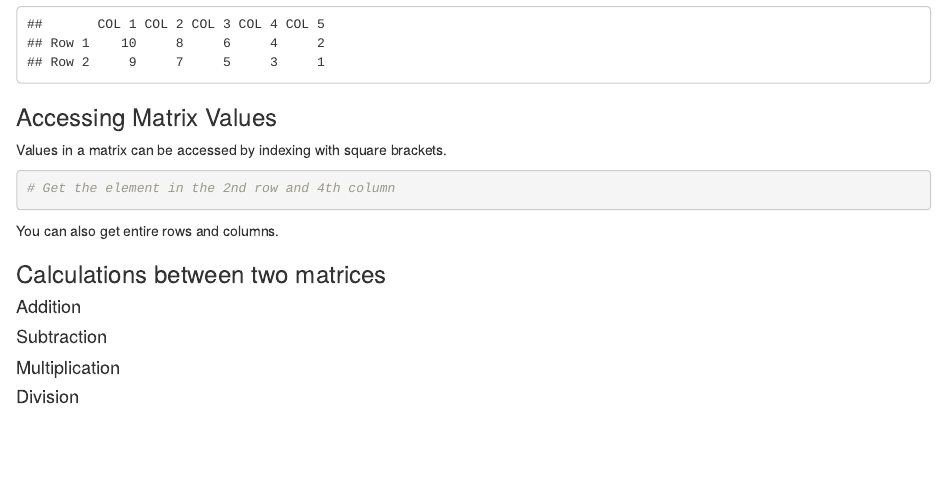
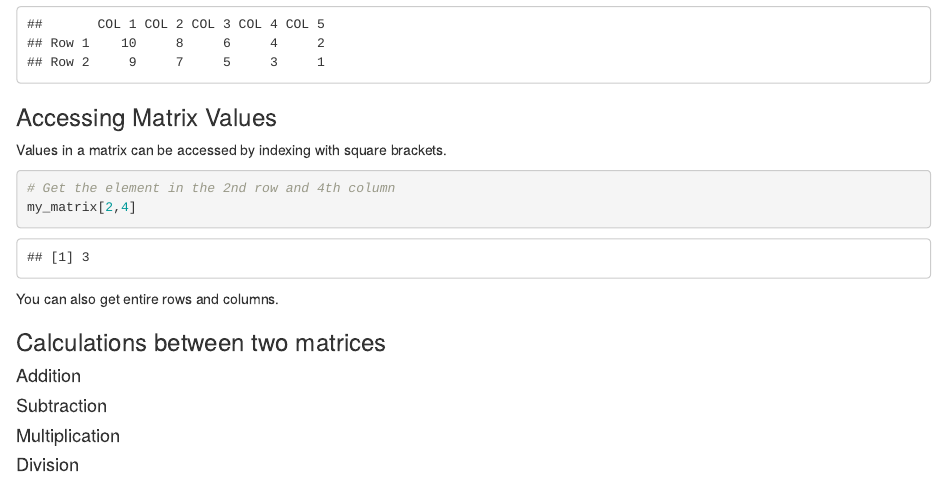
Before and after one commit to somas1/CT, an R Markdown document (R/R_Data_Structures_student_walkthrough.Rmd): the page in a window 1100 px wide, from 6840 px down. Rendered offline with R 4.5, knitr and Pandoc, with nearby package versions.

Commit message:
Modified by www.SourceFiles.app

````diff
--- a/R/R_Data_Structures_student_walkthrough.Rmd
+++ b/R/R_Data_Structures_student_walkthrough.Rmd
@@ -291,7 +291,7 @@ Values in a matrix can be accessed by indexing with square brackets.
 
 ```{r}
 # Get the element in the 2nd row and 4th column
-
+my_matrix[2,4]
 ```
 
 You can also get entire rows and columns.
````
